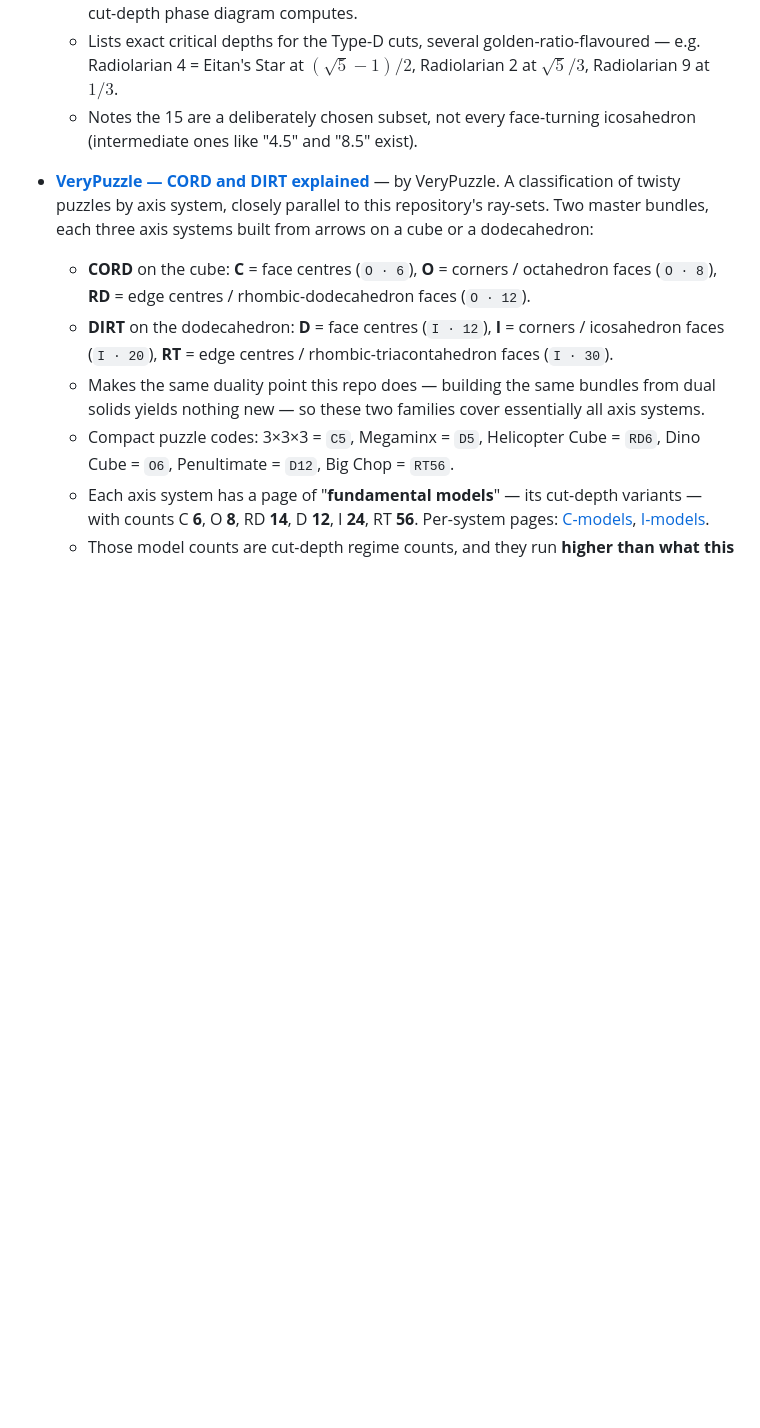
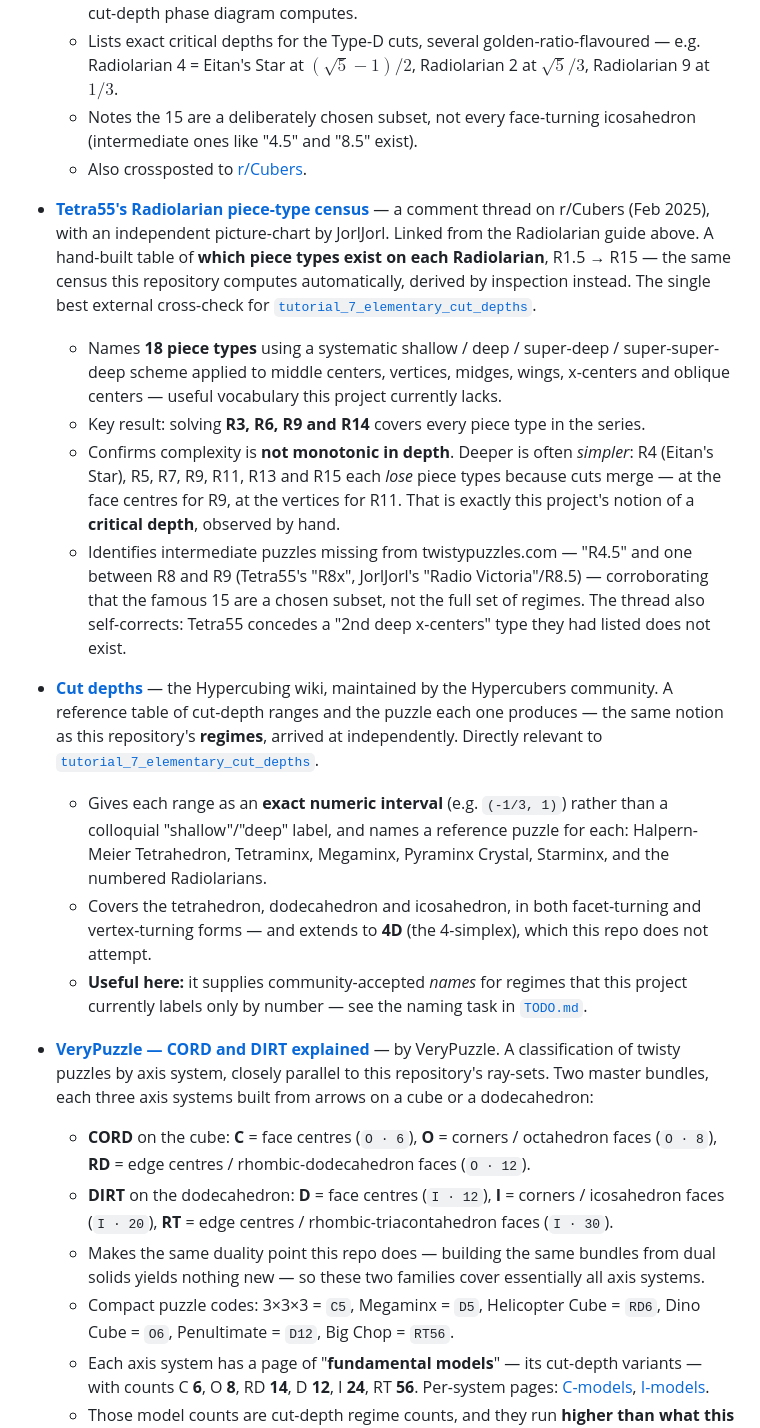
Before and after one commit to vaughnparker/ray-sets, a Markdown page: resources.md, the part around one of its changes. Drawn GitHub-style; blank space fills up the shorter version.

```diff
--- a/resources.md
+++ b/resources.md
@@ -23,6 +23,20 @@ External references on twisty puzzles and their axis systems.
   - Distinguishes two kinds of cut: **Type A** (a depth where pieces *appear* — imprecise, the exact value doesn't matter) and **Type D** (a depth where pieces *disappear* — a precise critical depth, usually irrational). This is the same appear/disappear distinction that a cut-depth phase diagram computes.
   - Lists exact critical depths for the Type-D cuts, several golden-ratio-flavoured — e.g. Radiolarian 4 = Eitan's Star at $(\sqrt5-1)/2$, Radiolarian 2 at $\sqrt5/3$, Radiolarian 9 at $1/3$.
   - Notes the 15 are a deliberately chosen subset, not every face-turning icosahedron (intermediate ones like "4.5" and "8.5" exist).
+  - Also crossposted to [r/Cubers](https://www.reddit.com/r/Cubers/comments/1ndx3wt/the_radiolarian_family/).
+
+- **[Tetra55's Radiolarian piece-type census](https://old.reddit.com/r/Cubers/comments/1isxjbv/daily_discussion_thread_feb_19_2025/mdordk6/)** — a comment thread on r/Cubers (Feb 2025), with an independent picture-chart by JorlJorl. Linked from the Radiolarian guide above.
+  A hand-built table of **which piece types exist on each Radiolarian**, R1.5 → R15 — the same census this repository computes automatically, derived by inspection instead. The single best external cross-check for [`tutorial_7_elementary_cut_depths`](tutorial_7_elementary_cut_depths).
+  - Names **18 piece types** using a systematic shallow / deep / super-deep / super-super-deep scheme applied to middle centers, vertices, midges, wings, x-centers and oblique centers — useful vocabulary this project currently lacks.
+  - Key result: solving **R3, R6, R9 and R14** covers every piece type in the series.
+  - Confirms complexity is **not monotonic in depth**. Deeper is often *simpler*: R4 (Eitan's Star), R5, R7, R9, R11, R13 and R15 each *lose* piece types because cuts merge — at the face centres for R9, at the vertices for R11. That is exactly this project's notion of a **critical depth**, observed by hand.
+  - Identifies intermediate puzzles missing from twistypuzzles.com — "R4.5" and one between R8 and R9 (Tetra55's "R8x", JorlJorl's "Radio Victoria"/R8.5) — corroborating that the famous 15 are a chosen subset, not the full set of regimes. The thread also self-corrects: Tetra55 concedes a "2nd deep x-centers" type they had listed does not exist.
+
+- **[Cut depths](https://hypercubing.xyz/theory/cut-depths/)** — the Hypercubing wiki, maintained by the Hypercubers community.
+  A reference table of cut-depth ranges and the puzzle each one produces — the same notion as this repository's **regimes**, arrived at independently. Directly relevant to [`tutorial_7_elementary_cut_depths`](tutorial_7_elementary_cut_depths).
+  - Gives each range as an **exact numeric interval** (e.g. `(-1/3, 1)`) rather than a colloquial "shallow"/"deep" label, and names a reference puzzle for each: Halpern-Meier Tetrahedron, Tetraminx, Megaminx, Pyraminx Crystal, Starminx, and the numbered Radiolarians.
+  - Covers the tetrahedron, dodecahedron and icosahedron, in both facet-turning and vertex-turning forms — and extends to **4D** (the 4-simplex), which this repo does not attempt.
+  - **Useful here:** it supplies community-accepted *names* for regimes that this project currently labels only by number — see the naming task in [`TODO.md`](TODO.md).
 
 - **[VeryPuzzle — CORD and DIRT explained](https://www.verypuzzle.com/other/cord-and-dirt-explained/)** — by VeryPuzzle.
   A classification of twisty puzzles by axis system, closely parallel to this repository's ray-sets. Two master bundles, each three axis systems built from arrows on a cube or a dodecahedron:
```
Also changed, not shown: other parts of resources.md (+19 -0 lines).
